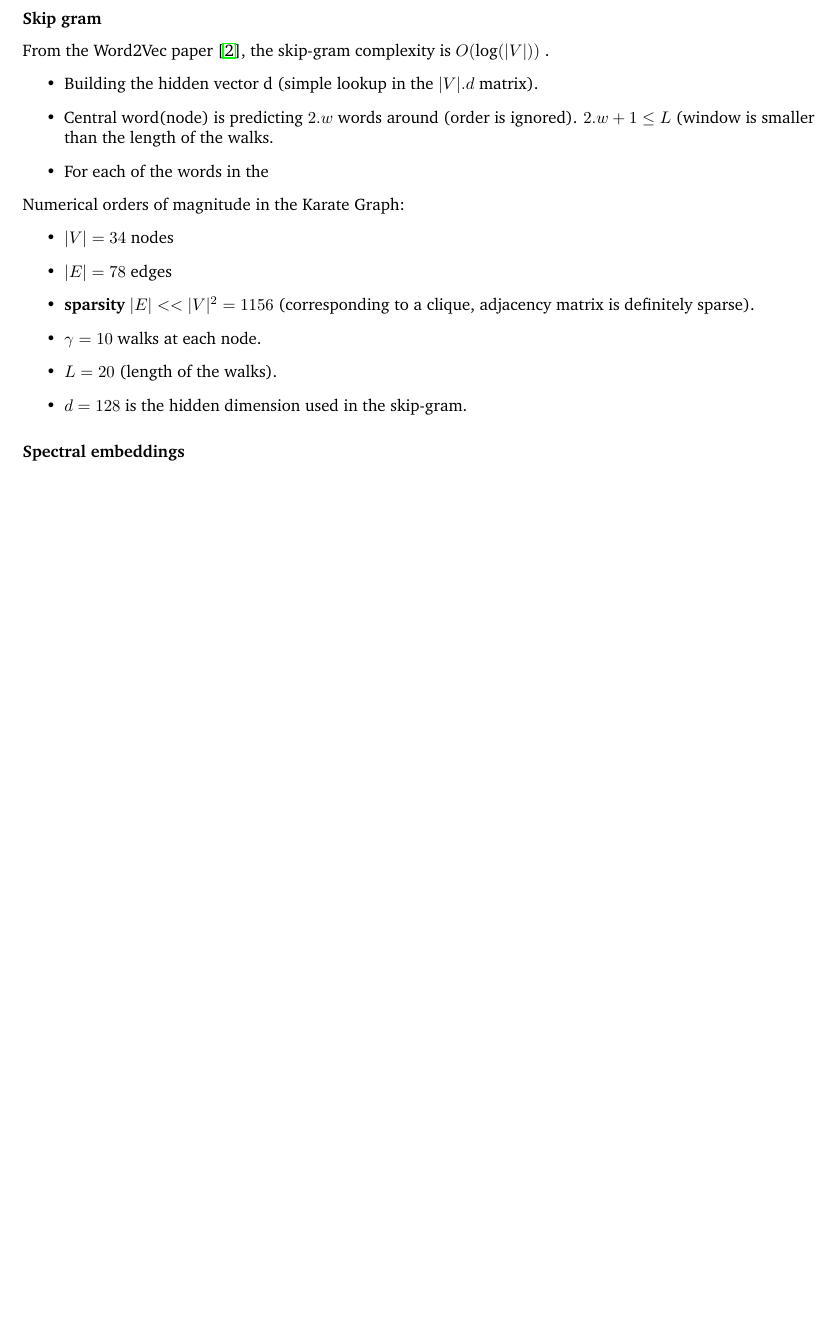
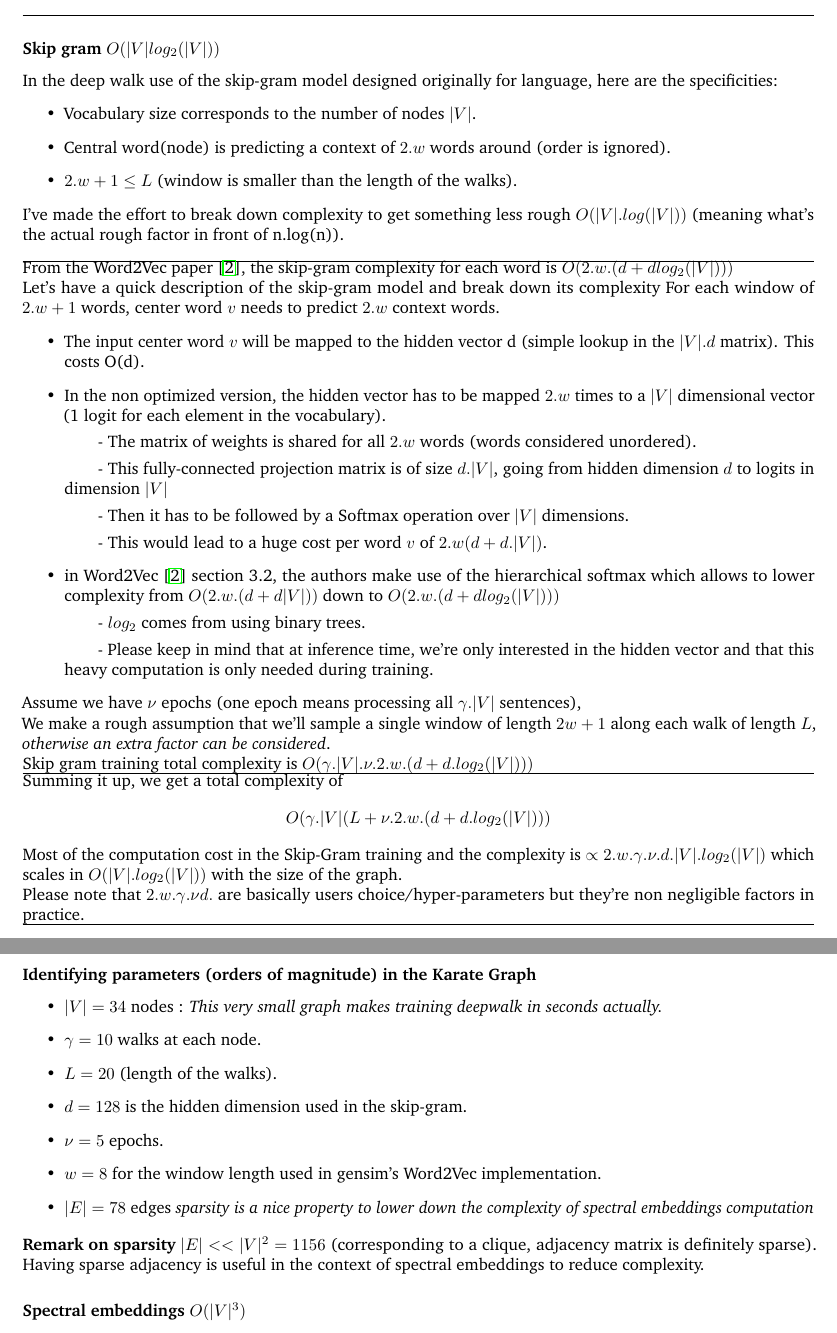
Before and after one commit to balthazarneveu/MVA23_ALTEGRAD, a LaTeX document (Lab5/report/Lab5_Neveu_Balthazar.tex): part of page 5 of 13 before the commit and two parts of pages 5 and 6 of 14 after it, the two joined at a grey line, cut at the place of the change, the shorter picture padded with empty space. Compiled offline with pdfLaTeX.

Commit message:
final report lab 5

```diff
--- a/Lab5/report/Lab5_Neveu_Balthazar.tex
+++ b/Lab5/report/Lab5_Neveu_Balthazar.tex
@@ -149,28 +159,69 @@ Assume we have a graph $G \in (V, E)$ where $|V|$ denotes the number of nodes (a
 \end{itemize}
 
 
-\subsubsection*{Skip gram}
-From the Word2Vec paper \cite{mikolov2013efficient}, the skip-gram complexity is $O(\text{log}(|V|))$ .
+\hrule
+\subsubsection*{Skip gram $O(|V|log_{2}(|V|))$}
+
+In the deep walk use of the skip-gram model designed originally for language, here are the specificities:
 \begin{itemize}
-    \item Building the hidden vector {d} (simple lookup in the $|V|.d$ matrix).
-    \item Central word(node) is predicting $2.w$ words around (order is ignored). $2.w+1\leq L$ (window is smaller than the length of the walks.
-    \item For each of the words in the
+    \item Vocabulary size corresponds to the number of nodes $|V|$.
+    \item Central word(node) is predicting a context of $2.w$ words around (order is ignored).
+    \item $2.w+1\leq L$ (window is smaller than the length of the walks).
 \end{itemize}
-% , so using one-hot encodings, each word as an input will be represented by $|V|$ components.
 
-Numerical orders of magnitude in the Karate Graph:
+I've made the effort to break down complexity to get something less rough $O(|V|.log(|V|))$ (meaning what's the actual rough factor in front of n.log(n)). \\
+
+\hrule
+
+
+From the Word2Vec paper \cite{mikolov2013efficient}, the skip-gram complexity for each word is $O(2.w.(d+ d log_{2}(|V|)))$
+
+Let's have a quick description of the skip-gram model and break down its complexity
+For each window of $2.w+1$ words, center word $v$ needs to predict $2.w$ context words.
 \begin{itemize}
-    \item $|V| = 34$ nodes
-    \item $|E| = 78$ edges
-    \item \textbf{sparsity}  $|E| << |V|^2 = 1156$ (corresponding to a clique, adjacency matrix is definitely sparse).
+    \item The input center word $v$ will be mapped to the hidden vector {d} (simple lookup in the $|V|.d$ matrix). This costs {O(d)}.
+    \item In the non optimized version, the hidden vector has to be mapped $2.w$ times to a $|V|$ dimensional vector (1 logit for each element in the vocabulary).
+        \subitem - The matrix of weights is shared for all $2.w$ words (words considered unordered).
+        \subitem - This fully-connected projection matrix is of size $d.|V|$, going from hidden dimension $d$ to logits in dimension $|V|$
+        \subitem - Then it has to be followed by a Softmax operation over $|V|$ dimensions.
+        \subitem - This would lead to a huge cost per word $v$ of $2.w(d+d.|V|)$.
+    \item in Word2Vec \cite{mikolov2013efficient} section 3.2, the authors make use of the hierarchical softmax which allows
+    to lower complexity from $O(2.w.(d+ d|V|))$ down to $O(2.w.(d+ d log_{2}(|V|)))$
+        \subitem - $log_{2}$ comes from using binary trees.
+        \subitem - Please keep in mind that at inference time, we're only interested in the hidden vector and that this heavy computation is only needed during training.
+\end{itemize}
+
+Assume we have $\nu$ epochs (one epoch means processing all $\gamma.|V|$ sentences),
+
+We make a rough assumption that we'll sample a single window of length $2w+1$ along each
+walk of length $L$, \textit{otherwise an extra factor can be considered}.
+
+Skip gram training total complexity is $O(\gamma.|V|. \nu. 2.w.(d + d.log_{2}(|V|)))$
+
+\hrule
+
+Summing it up, we get a total complexity of
+$$O(\gamma.|V| (L + \nu. 2.w.(d + d.log_{2}(|V|)))$$
+Most of the computation cost in the Skip-Gram training and the complexity is $\propto 2.w.\gamma.\nu . d.|V|.log_{2}(|V|)$ which scales in $O(|V|.log_{2}(|V|))$ with the size of the graph.
+
+Please note that $2.w.\gamma.\nu d.$ are basically users choice/hyper-parameters but they're non negligible factors in practice.
+
+\hrule
+\subsubsection*{Identifying parameters (orders of magnitude) in the Karate Graph}
+\begin{itemize}
+    \item $|V| = 34$ nodes : \textit{This very small graph makes training deepwalk in seconds actually.}
     \item $\gamma = 10$ walks at each node.
     \item $L=20$ (length of the walks).
     \item $d=128$ is the hidden dimension used in the skip-gram.
+    \item $\nu=5$ epochs.
+    \item $w=8$ for the window length used in gensim's Word2Vec implementation.
+    \item $|E| = 78$ edges \textit{sparsity is a nice property to lower down the complexity of spectral embeddings computation}
 \end{itemize}
 
+\textbf{Remark on sparsity}  $|E| << |V|^2 = 1156$ (corresponding to a clique, adjacency matrix is definitely sparse). Having sparse adjacency is useful in the context of spectral embeddings to reduce complexity.
 
 
-\subsubsection*{Spectral embeddings}
+\subsubsection*{Spectral embeddings $O(|V|^{3})$}
 \begin{itemize}
 \item  Regarding time complexity, the primary factor in spectral embedding is the eigendecomposition of the Laplacian matrix.
 Typically, this process has a time complexity of $O(|V|^3)$ for a dense matrix of size $|V| \times |V|$.
```
Also changed, not shown: Lab5/code/part2/gnn_karate.py (+2 -2 lines), Lab5/report/Lab5_Neveu_Balthazar.tex (12 more changed lines).
